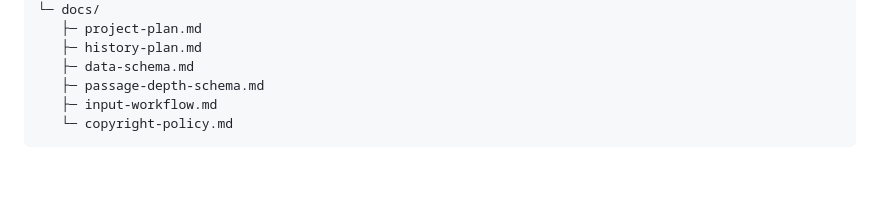
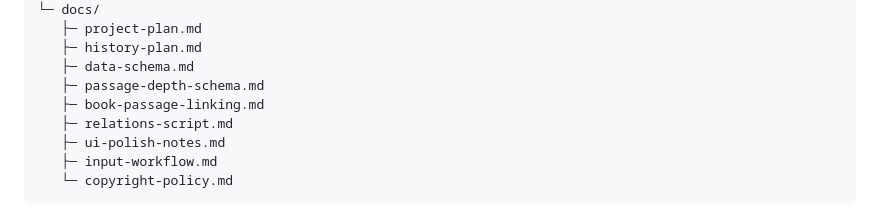
Before and after one commit to Gyu1718/Reformed_Theology_Research_Archive, a Markdown page: README.md, the part around one of its changes. GitHub-like rendering; blank space fills up the shorter version.

````diff
--- a/README.md
+++ b/README.md
@@ -66,6 +65,9 @@
    ├─ history-plan.md
    ├─ data-schema.md
    ├─ passage-depth-schema.md
+   ├─ book-passage-linking.md
+   ├─ relations-script.md
+   ├─ ui-polish-notes.md
    ├─ input-workflow.md
    └─ copyright-policy.md
 ```
````
Also changed, not shown: other parts of README.md (+14 -10 lines).
